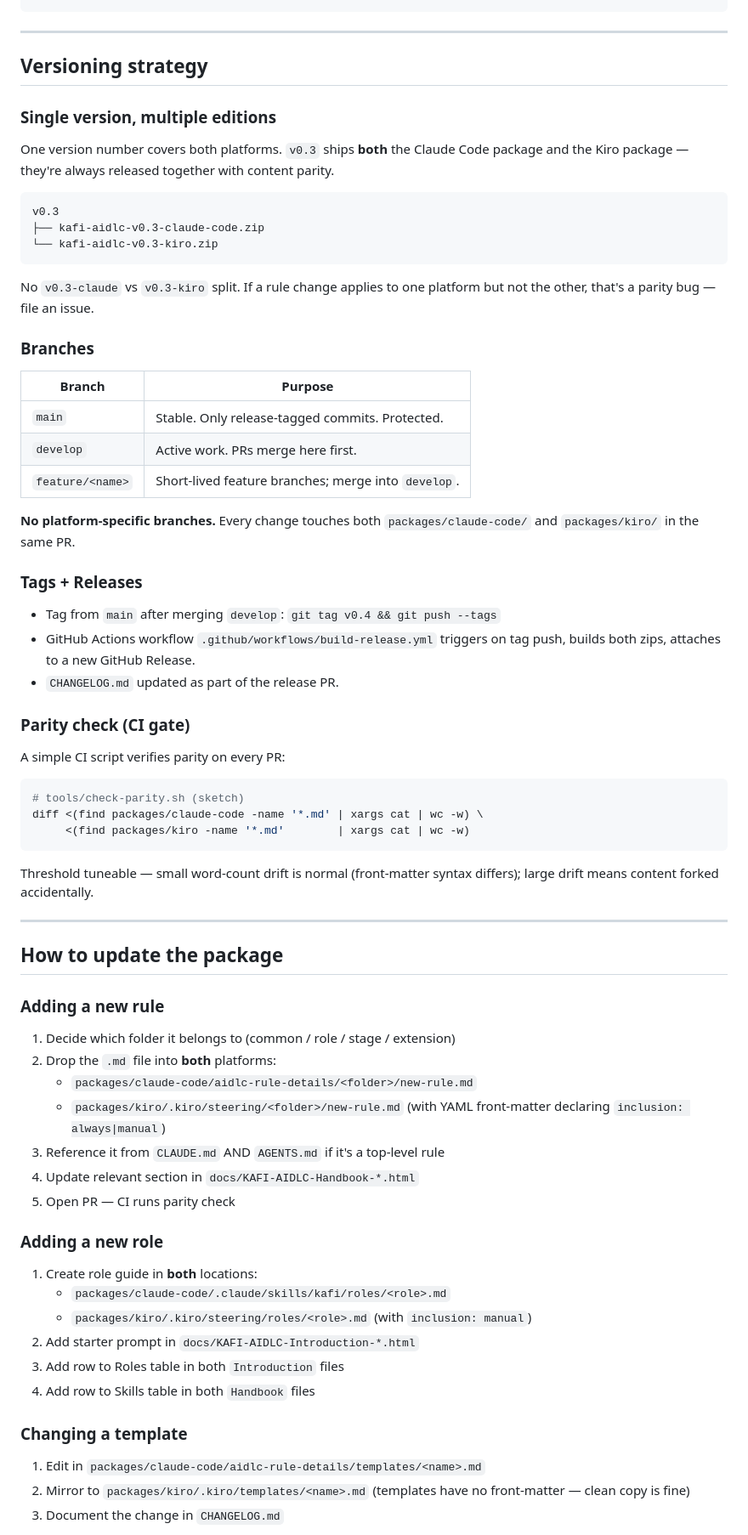
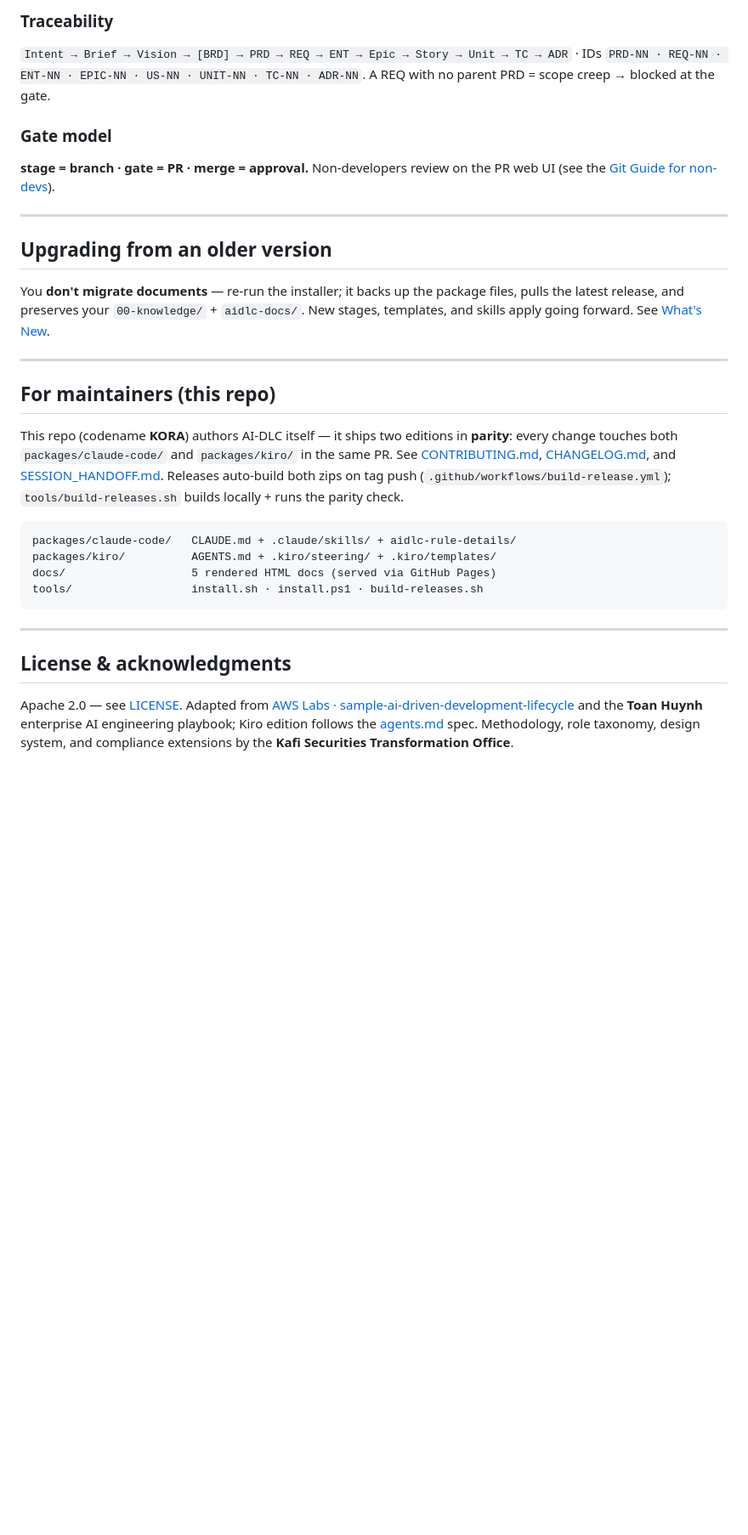
Before and after one commit to thangtmkafi/AI-DLC, a Markdown page: README.md, the part around one of its changes. Shown at 85% size. Drawn GitHub-style; blank space fills up the shorter version.

````diff
--- a/README.md
+++ b/README.md
@@ -137,75 +124,33 @@ kafi-ai-dlc/
+### Traceability
+
+`Intent → Brief → Vision → [BRD] → PRD → REQ → ENT → Epic → Story → Unit → TC → ADR` · IDs `PRD-NN · REQ-NN · ENT-NN · EPIC-NN · US-NN · UNIT-NN · TC-NN · ADR-NN`. A REQ with no parent PRD = scope creep → blocked at the gate.
+
+### Gate model
+
+**stage = branch · gate = PR · merge = approval.** Non-developers review on the PR web UI (see the [Git Guide for non-devs](https://thangtmkafi.github.io/AI-DLC/KAFI-Git-Guide-NonDev.html)).
+
+---
+
+## Upgrading from an older version
+
+You **don't migrate documents** — re-run the installer; it backs up the package files, pulls the latest release, and preserves your `00-knowledge/` + `aidlc-docs/`. New stages, templates, and skills apply going forward. See [What's New](https://thangtmkafi.github.io/AI-DLC/KAFI-AIDLC-Whats-New.html).
+
+---
+
+## For maintainers (this repo)
+
+This repo (codename **KORA**) authors AI-DLC itself — it ships two editions in **parity**: every change touches both `packages/claude-code/` and `packages/kiro/` in the same PR. See [CONTRIBUTING.md](CONTRIBUTING.md), [CHANGELOG.md](CHANGELOG.md), and [SESSION_HANDOFF.md](SESSION_HANDOFF.md). Releases auto-build both zips on tag push (`.github/workflows/build-release.yml`); `tools/build-releases.sh` builds locally + runs the parity check.
+
+```
+packages/claude-code/   CLAUDE.md + .claude/skills/ + aidlc-rule-details/
+packages/kiro/          AGENTS.md + .kiro/steering/ + .kiro/templates/
+docs/                   5 rendered HTML docs (served via GitHub Pages)
+tools/                  install.sh · install.ps1 · build-releases.sh
 ```
 
 ---
 
-## Versioning strategy
+## License & acknowledgments
 
-### Single version, multiple editions
+Apache 2.0 — see [LICENSE](LICENSE). Adapted from [AWS Labs · sample-ai-driven-development-lifecycle](https://github.com/aws-samples/sample-ai-driven-development-lifecycle) and the **Toan Huynh** enterprise AI engineering playbook; Kiro edition follows the [agents.md](https://agents.md) spec. Methodology, role taxonomy, design system, and compliance extensions by the **Kafi Securities Transformation Office**.
 
-One version number covers both platforms. `v0.3` ships **both** the Claude Code package and the Kiro package — they're always released together with content parity.
-
-```
-v0.3
-├── kafi-aidlc-v0.3-claude-code.zip
-└── kafi-aidlc-v0.3-kiro.zip
-```
-
-No `v0.3-claude` vs `v0.3-kiro` split. If a rule change applies to one platform but not the other, that's a parity bug — file an issue.
-
-### Branches
-
-| Branch | Purpose |
-|---|---|
-| `main` | Stable. Only release-tagged commits. Protected. |
-| `develop` | Active work. PRs merge here first. |
-| `feature/<name>` | Short-lived feature branches; merge into `develop`. |
-
-**No platform-specific branches.** Every change touches both `packages/claude-code/` and `packages/kiro/` in the same PR.
-
-### Tags + Releases
-
-- Tag from `main` after merging `develop`: `git tag v0.4 && git push --tags`
-- GitHub Actions workflow `.github/workflows/build-release.yml` triggers on tag push, builds both zips, attaches to a new GitHub Release.
-- `CHANGELOG.md` updated as part of the release PR.
-
-### Parity check (CI gate)
-
-A simple CI script verifies parity on every PR:
-
-```bash
-# tools/check-parity.sh (sketch)
-diff <(find packages/claude-code -name '*.md' | xargs cat | wc -w) \
-     <(find packages/kiro -name '*.md'        | xargs cat | wc -w)
-```
-
-Threshold tuneable — small word-count drift is normal (front-matter syntax differs); large drift means content forked accidentally.
-
----
-
-## How to update the package
-
-### Adding a new rule
-
-1. Decide which folder it belongs to (common / role / stage / extension)
-2. Drop the `.md` file into **both** platforms:
-   - `packages/claude-code/aidlc-rule-details/<folder>/new-rule.md`
-   - `packages/kiro/.kiro/steering/<folder>/new-rule.md` (with YAML front-matter declaring `inclusion: always|manual`)
-3. Reference it from `CLAUDE.md` AND `AGENTS.md` if it's a top-level rule
-4. Update relevant section in `docs/KAFI-AIDLC-Handbook-*.html`
-5. Open PR — CI runs parity check
-
-### Adding a new role
-
-1. Create role guide in **both** locations:
-   - `packages/claude-code/.claude/skills/kafi/roles/<role>.md`
-   - `packages/kiro/.kiro/steering/roles/<role>.md` (with `inclusion: manual`)
-2. Add starter prompt in `docs/KAFI-AIDLC-Introduction-*.html`
-3. Add row to Roles table in both `Introduction` files
-4. Add row to Skills table in both `Handbook` files
-
-### Changing a template
-
-1. Edit in `packages/claude-code/aidlc-rule-details/templates/<name>.md`
-2. Mirror to `packages/kiro/.kiro/templates/<name>.md` (templates have no front-matter — clean copy is fine)
-3. Document the change in `CHANGELOG.md`
-
````
Also changed, not shown: other parts of README.md (+95 -163 lines).
